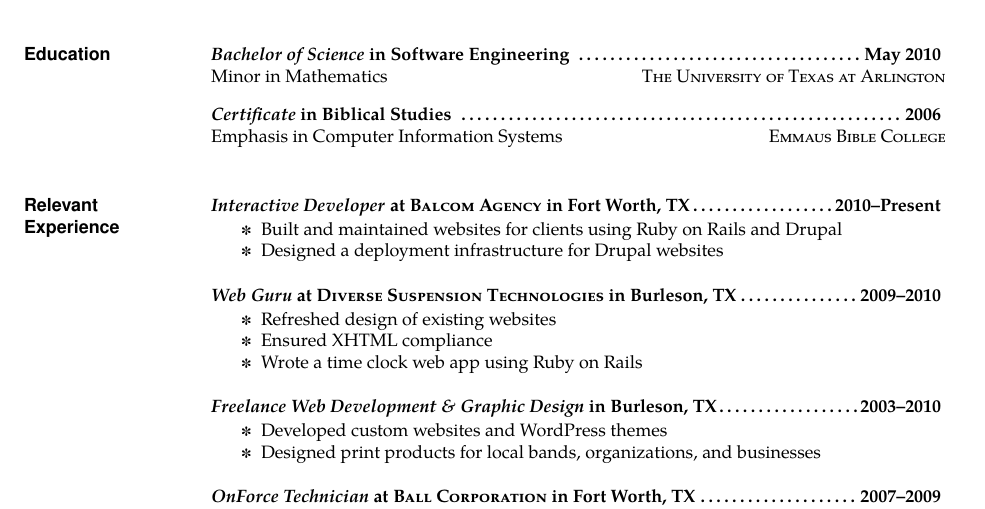
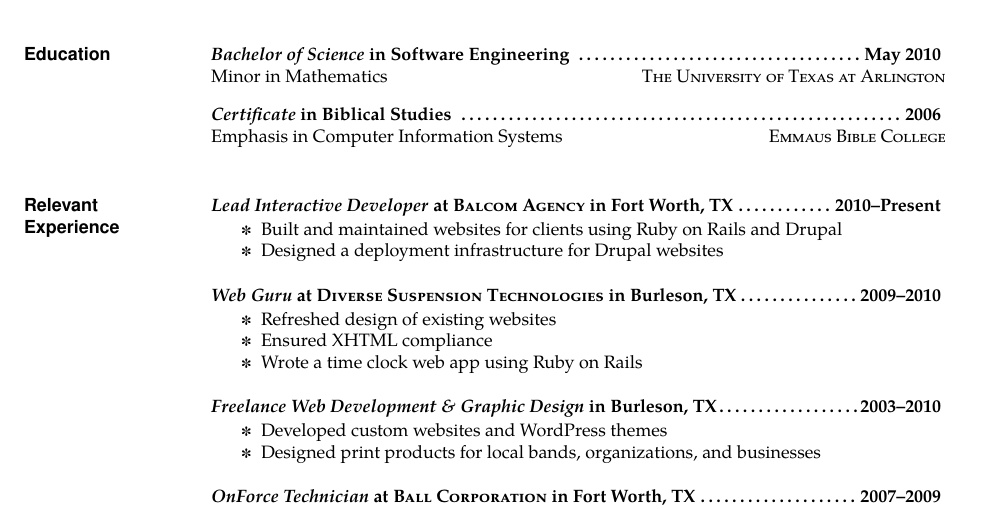
Before and after one commit to vfulco/resume-4, a LaTeX CV (phillip.ridlen.resume.tex): part of the page, cut so that both start at the same text. The pictures show the PDF file phillip.ridlen.resume.pdf that the author committed with the source.

Commit message:
add 'lead'

```diff
--- a/phillip.ridlen.resume.tex
+++ b/phillip.ridlen.resume.tex
@@ -66,7 +66,7 @@
 
 \section{\textsf{Relevant \\ Experience}}
 
-                \textbf{\textit{Interactive Developer}
+                \textbf{\textit{Lead Interactive Developer}
          at \textsc{Balcom Agency} in Fort Worth, TX\dotfill 2010--Present}
          \vspace{-10pt}\begin{itemize} \itemsep -2pt %reduce space between items
            \item Built and maintained websites for clients using Ruby on Rails and Drupal
```
Also changed, not shown: phillip.ridlen.resume.pdf.
